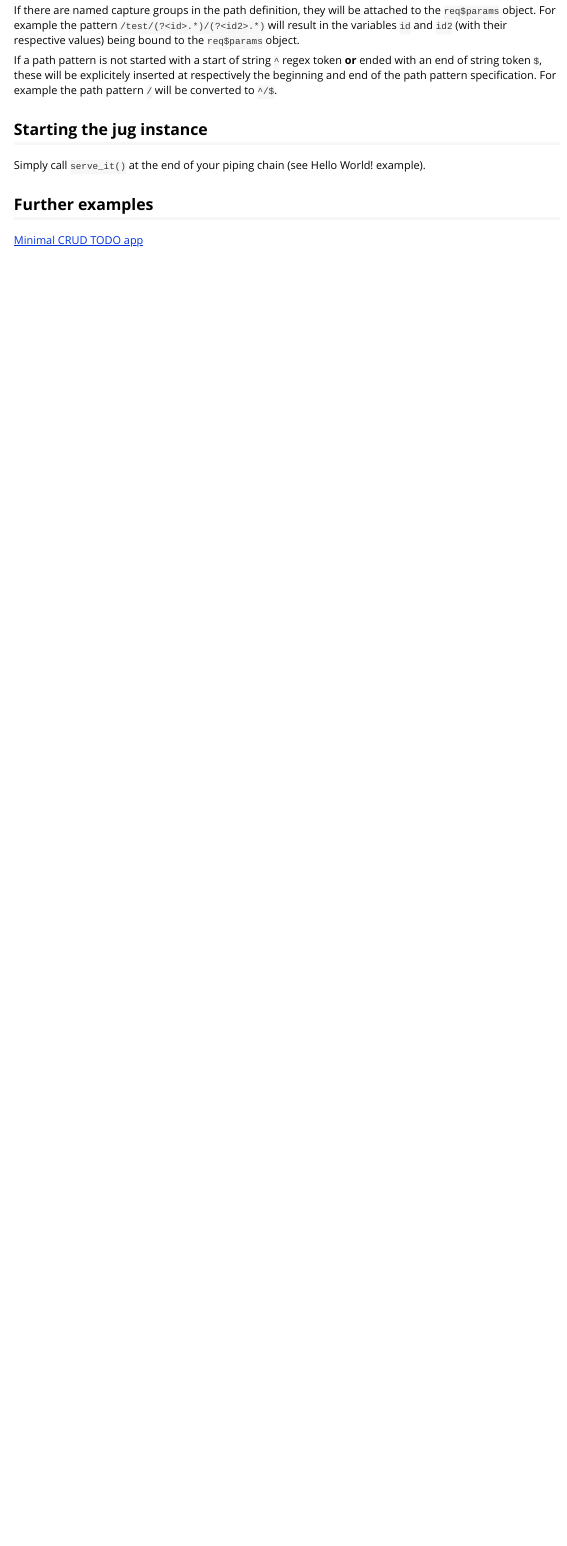
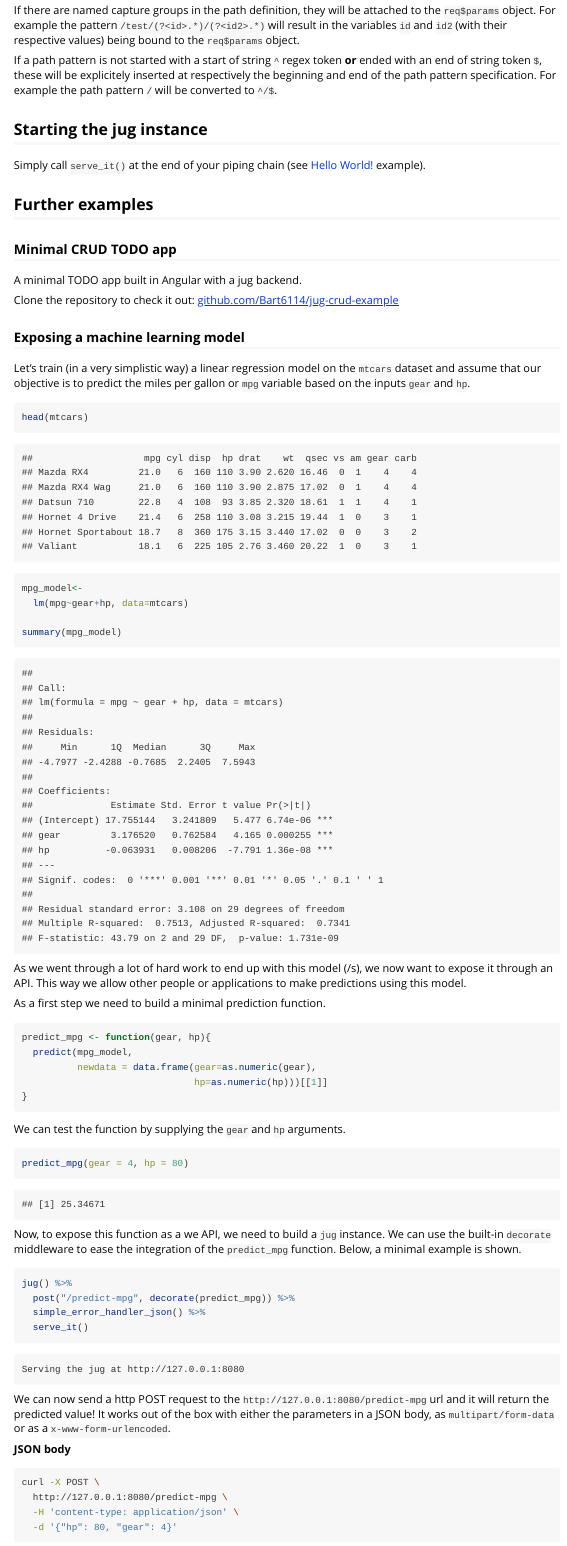
Before and after one commit to bart6114/jug, an R Markdown document (vignettes/jug.Rmd): the page in a window 1100 px wide, from 7850 px down. Rendered offline with R 4.5, knitr and Pandoc, with nearby package versions.

Commit message:
refactor docs, added example

````diff
--- a/vignettes/jug.Rmd
+++ b/vignettes/jug.Rmd
@@ -408,8 +408,65 @@ If a path pattern is not started with a start of string `^` regex token __or__ e
 
 ## Starting the jug instance
 
-Simply call `serve_it()` at the end of your piping chain (see Hello World! example).
+Simply call `serve_it()` at the end of your piping chain (see [Hello World!](#hello) example).
 
 ## Further examples
 
-[Minimal CRUD TODO app](https://github.com/Bart6114/jug-crud-example)
+### Minimal CRUD TODO app
+
+A minimal TODO app built in Angular with a jug backend.
+
+Clone the repository to check it out: [github.com/Bart6114/jug-crud-example](https://github.com/Bart6114/jug-crud-example)
+
+### Exposing a machine learning model
+
+Let's train (in a very simplistic way) a linear regression model on the `mtcars` dataset and assume that our objective is to predict the miles per gallon or `mpg` variable based on the inputs `gear` and `hp`.
+
+```{r}
+head(mtcars)
+
+mpg_model<-
+  lm(mpg~gear+hp, data=mtcars)
+
+summary(mpg_model)
+```
+
+As we went through a lot of hard work to end up with this model (/s), we now want to expose it through an API. This way we allow other people or applications to make predictions using this model.
+
+As a first step we need to build a minimal prediction function.
+
+```{r}
+predict_mpg <- function(gear, hp){
+  predict(mpg_model,
+          newdata = data.frame(gear=as.numeric(gear),
+                               hp=as.numeric(hp)))[[1]]
+}
+```
+
+We can test the function by supplying the `gear` and `hp` arguments.
+
+```{r}
+predict_mpg(gear = 4, hp = 80)
+```
+
+Now, to expose this function as a we API, we need to build a `jug` instance. We can use the built-in `decorate` middleware to ease the integration of the `predict_mpg` function. Below, a minimal example is shown.
+
+```{r, eval=F}
+jug() %>%
+  post("/predict-mpg", decorate(predict_mpg)) %>%
+  simple_error_handler_json() %>%
+  serve_it()
+```
+```
+Serving the jug at http://127.0.0.1:8080
+```
+
+We can now send a http POST request to the `http://127.0.0.1:8080/predict-mpg` url and it will return the predicted value! It works out of the box with either the parameters in a JSON body, as `multipart/form-data` or as a `x-www-form-urlencoded`.
+
+**JSON body**
+
+```sh
+curl -X POST \
+  http://127.0.0.1:8080/predict-mpg \
+  -H 'content-type: application/json' \
+  -d '{"hp": 80, "gear": 4}'
````
Also changed, not shown: vignettes/jug.Rmd (22 more changed lines).
